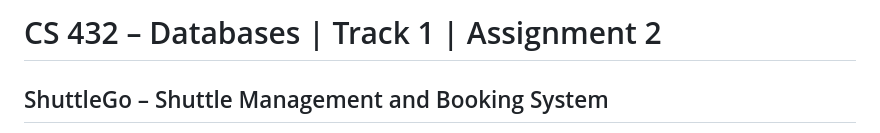
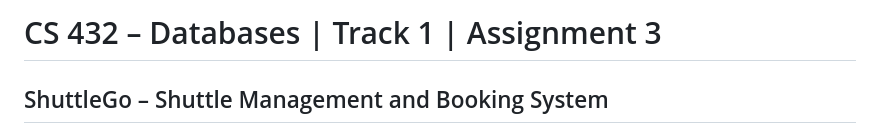
Before and after one commit to niyatiiii28/CS432_Track1_Assignment4, a Markdown page: readme.md, the part around the change. Rendered like a GitHub page.

```diff
--- a/readme.md
+++ b/readme.md
@@ -1,4 +1,4 @@
-# CS 432 – Databases | Track 1 | Assignment 2
+# CS 432 – Databases | Track 1 | Assignment 3
 ## ShuttleGo – Shuttle Management and Booking System
 
 **Course:** CS 432 – Databases | Semester II (2025–2026)
```
